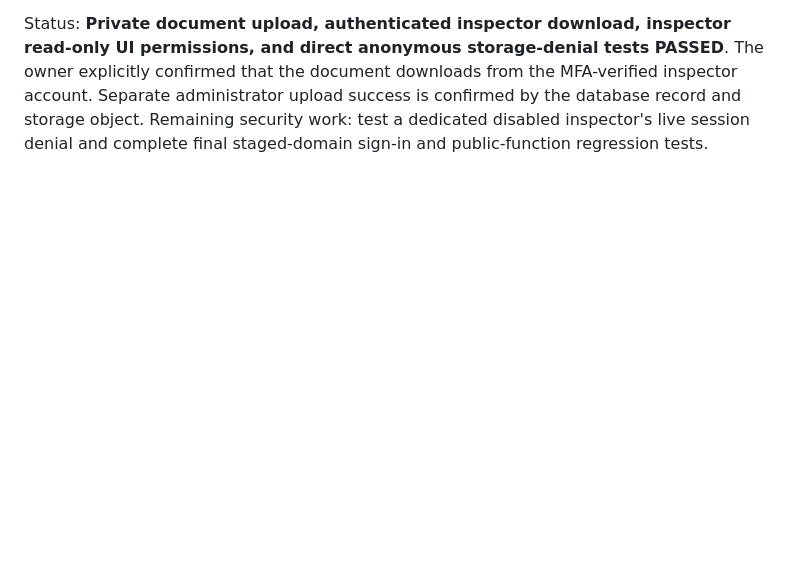
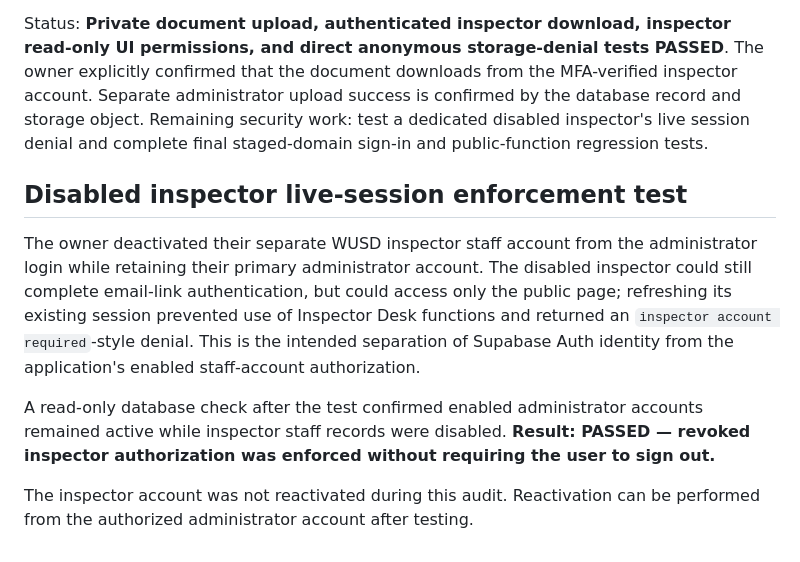
Before and after one commit to scottxian/division-iv-calendar, a Markdown page: SECURITY-AUDIT-2026-10-25.md, the part around the change. Rendered like a GitHub page; blank space fills up the shorter version.

Commit message:
Record successful live disabled-inspector session revocation test

```diff
--- a/SECURITY-AUDIT-2026-10-25.md
+++ b/SECURITY-AUDIT-2026-10-25.md
@@ -138,3 +138,11 @@ Database verification on October 25, 2026:
 - A direct private-object request without authorization was denied (required authorization header missing).
 
 Status: **Private document upload, authenticated inspector download, inspector read-only UI permissions, and direct anonymous storage-denial tests PASSED**. The owner explicitly confirmed that the document downloads from the MFA-verified inspector account. Separate administrator upload success is confirmed by the database record and storage object. Remaining security work: test a dedicated disabled inspector's live session denial and complete final staged-domain sign-in and public-function regression tests.
+
+## Disabled inspector live-session enforcement test
+
+The owner deactivated their separate WUSD inspector staff account from the administrator login while retaining their primary administrator account. The disabled inspector could still complete email-link authentication, but could access only the public page; refreshing its existing session prevented use of Inspector Desk functions and returned an `inspector account required`-style denial. This is the intended separation of Supabase Auth identity from the application's enabled staff-account authorization.
+
+A read-only database check after the test confirmed enabled administrator accounts remained active while inspector staff records were disabled. **Result: PASSED — revoked inspector authorization was enforced without requiring the user to sign out.**
+
+The inspector account was not reactivated during this audit. Reactivation can be performed from the authorized administrator account after testing.
```
